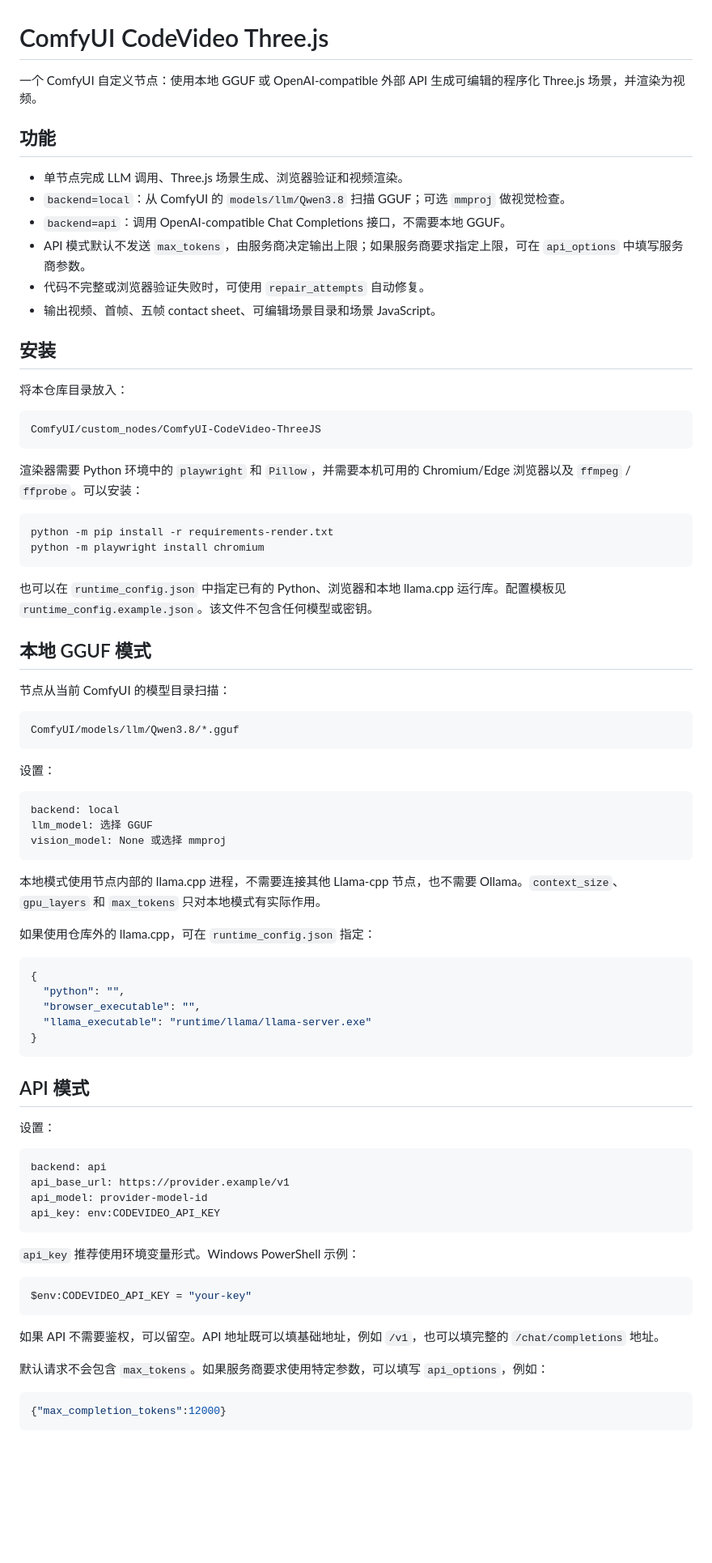
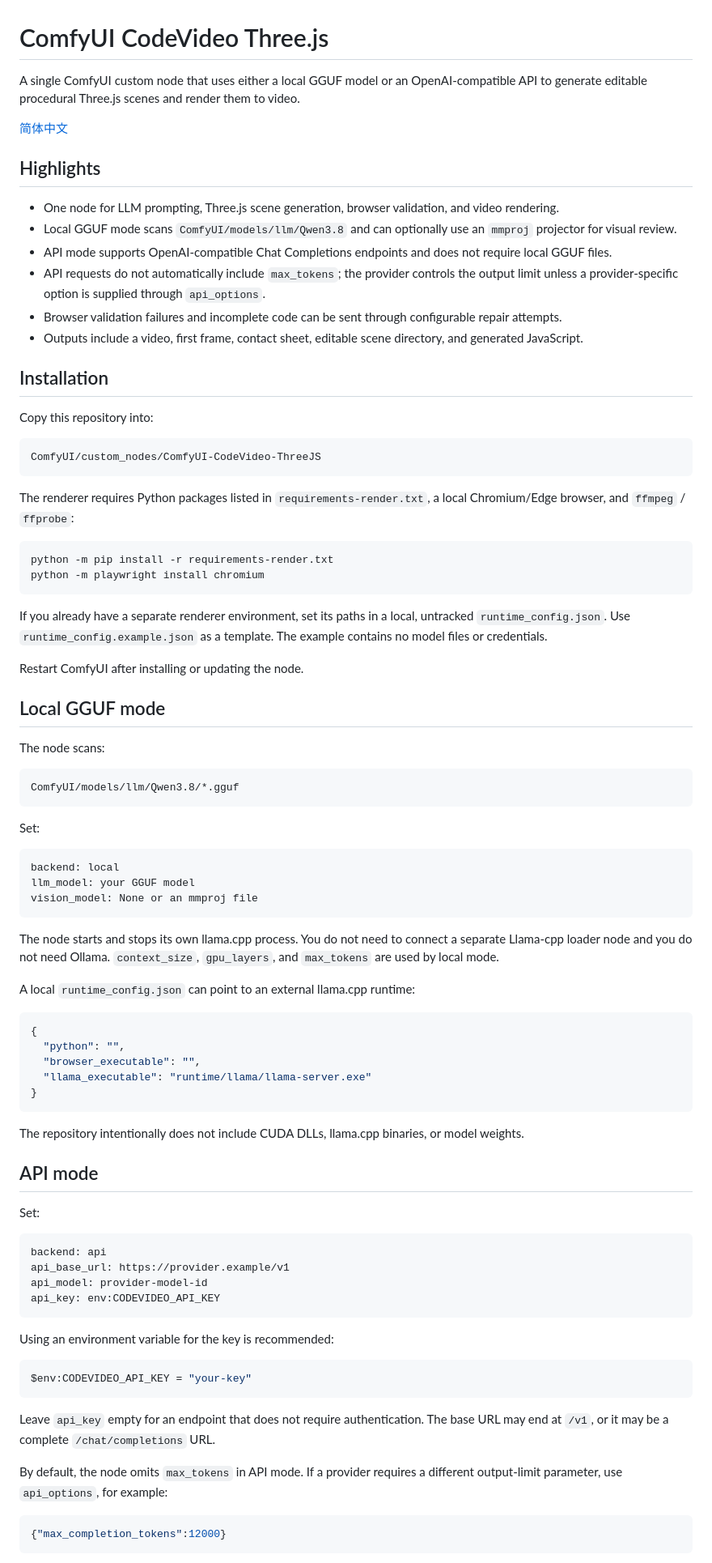
Before and after one commit to slmonker/ComfyUI-CodeVideo-ThreeJS, a Markdown page: README.md, the part around one of its changes. Shown at 81% size. Rendered like a GitHub page; blank space fills up the shorter version.

Commit message:
Add English README and Chinese documentation

````diff
--- a/README.md
+++ b/README.md
@@ -1,52 +1,56 @@
 # ComfyUI CodeVideo Three.js
 
-一个 ComfyUI 自定义节点：使用本地 GGUF 或 OpenAI-compatible 外部 API 生成可编辑的程序化 Three.js 场景，并渲染为视频。
+A single ComfyUI custom node that uses either a local GGUF model or an OpenAI-compatible API to generate editable procedural Three.js scenes and render them to video.
 
-## 功能
+[简体中文](README.zh-CN.md)
 
-- 单节点完成 LLM 调用、Three.js 场景生成、浏览器验证和视频渲染。
-- `backend=local`：从 ComfyUI 的 `models/llm/Qwen3.8` 扫描 GGUF；可选 `mmproj` 做视觉检查。
-- `backend=api`：调用 OpenAI-compatible Chat Completions 接口，不需要本地 GGUF。
-- API 模式默认不发送 `max_tokens`，由服务商决定输出上限；如果服务商要求指定上限，可在 `api_options` 中填写服务商参数。
-- 代码不完整或浏览器验证失败时，可使用 `repair_attempts` 自动修复。
-- 输出视频、首帧、五帧 contact sheet、可编辑场景目录和场景 JavaScript。
+## Highlights
 
-## 安装
+- One node for LLM prompting, Three.js scene generation, browser validation, and video rendering.
+- Local GGUF mode scans `ComfyUI/models/llm/Qwen3.8` and can optionally use an `mmproj` projector for visual review.
+- API mode supports OpenAI-compatible Chat Completions endpoints and does not require local GGUF files.
+- API requests do not automatically include `max_tokens`; the provider controls the output limit unless a provider-specific option is supplied through `api_options`.
+- Browser validation failures and incomplete code can be sent through configurable repair attempts.
+- Outputs include a video, first frame, contact sheet, editable scene directory, and generated JavaScript.
 
-将本仓库目录放入：
+## Installation
+
+Copy this repository into:
 
 ```text
 ComfyUI/custom_nodes/ComfyUI-CodeVideo-ThreeJS
 ```
 
-渲染器需要 Python 环境中的 `playwright` 和 `Pillow`，并需要本机可用的 Chromium/Edge 浏览器以及 `ffmpeg` / `ffprobe`。可以安装：
+The renderer requires Python packages listed in `requirements-render.txt`, a local Chromium/Edge browser, and `ffmpeg` / `ffprobe`:
 
 ```bash
 python -m pip install -r requirements-render.txt
 python -m playwright install chromium
 ```
 
-也可以在 `runtime_config.json` 中指定已有的 Python、浏览器和本地 llama.cpp 运行库。配置模板见 `runtime_config.example.json`。该文件不包含任何模型或密钥。
+If you already have a separate renderer environment, set its paths in a local, untracked `runtime_config.json`. Use `runtime_config.example.json` as a template. The example contains no model files or credentials.
 
-## 本地 GGUF 模式
+Restart ComfyUI after installing or updating the node.
 
-节点从当前 ComfyUI 的模型目录扫描：
+## Local GGUF mode
+
+The node scans:
 
 ```text
 ComfyUI/models/llm/Qwen3.8/*.gguf
 ```
 
-设置：
+Set:
 
 ```text
 backend: local
-llm_model: 选择 GGUF
-vision_model: None 或选择 mmproj
+llm_model: your GGUF model
+vision_model: None or an mmproj file
 ```
 
-本地模式使用节点内部的 llama.cpp 进程，不需要连接其他 Llama-cpp 节点，也不需要 Ollama。`context_size`、`gpu_layers` 和 `max_tokens` 只对本地模式有实际作用。
+The node starts and stops its own llama.cpp process. You do not need to connect a separate Llama-cpp loader node and you do not need Ollama. `context_size`, `gpu_layers`, and `max_tokens` are used by local mode.
 
-如果使用仓库外的 llama.cpp，可在 `runtime_config.json` 指定：
+A local `runtime_config.json` can point to an external llama.cpp runtime:
 
 ```json
 {
@@ -56,9 +60,11 @@ vision_model: None 或选择 mmproj
 }
 ```
 
-## API 模式
+The repository intentionally does not include CUDA DLLs, llama.cpp binaries, or model weights.
 
-设置：
+## API mode
+
+Set:
 
 ```text
 backend: api
@@ -67,15 +73,15 @@ api_model: provider-model-id
 api_key: env:CODEVIDEO_API_KEY
 ```
 
-`api_key` 推荐使用环境变量形式。Windows PowerShell 示例：
+Using an environment variable for the key is recommended:
 
 ```powershell
 $env:CODEVIDEO_API_KEY = "your-key"
 ```
 
-如果 API 不需要鉴权，可以留空。API 地址既可以填基础地址，例如 `/v1`，也可以填完整的 `/chat/completions` 地址。
+Leave `api_key` empty for an endpoint that does not require authentication. The base URL may end at `/v1`, or it may be a complete `/chat/completions` URL.
 
-默认请求不会包含 `max_tokens`。如果服务商要求使用特定参数，可以填写 `api_options`，例如：
+By default, the node omits `max_tokens` in API mode. If a provider requires a different output-limit parameter, use `api_options`, for example:
 
 ```json
 {"max_completion_tokens":12000}
````
Also changed, not shown: other parts of README.md (+17 -22 lines), README.zh-CN.md (added, +118 -0 lines).
